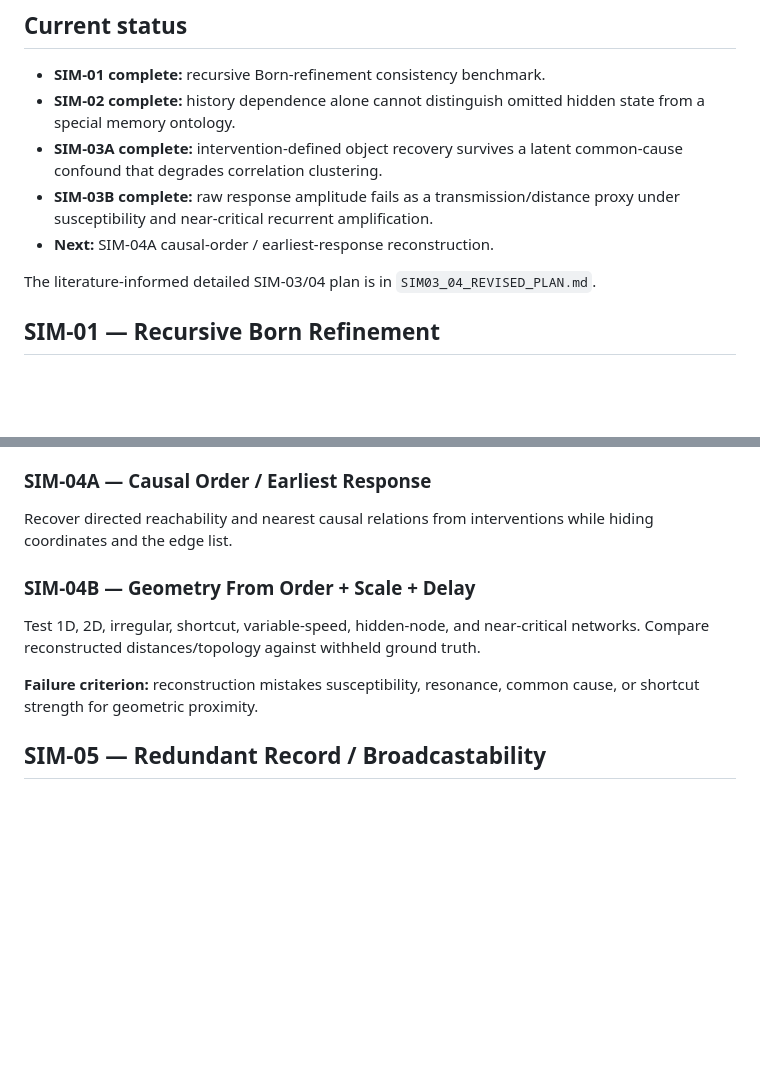
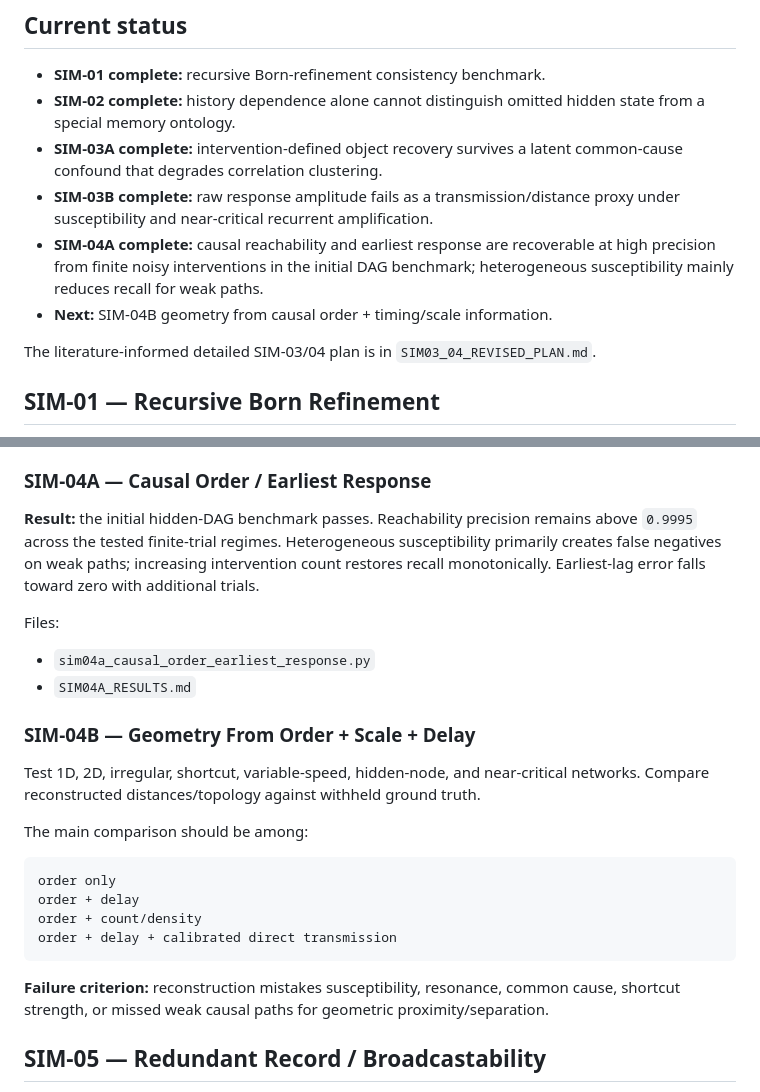
Before and after one commit to EchoPath-Source/Sequence-of-collapse-theory, a Markdown page: experiments/observation-foundations/README.md, 2 parts joined by grey strips. Drawn GitHub-style; blank space fills up the shorter version.

Commit message:
Mark SIM-04A complete

````diff
--- a/experiments/observation-foundations/README.md
+++ b/experiments/observation-foundations/README.md
@@ -33,7 +33,8 @@ Every simulation must include a null model and a failure criterion. The goal is
 - **SIM-02 complete:** history dependence alone cannot distinguish omitted hidden state from a special memory ontology.
 - **SIM-03A complete:** intervention-defined object recovery survives a latent common-cause confound that degrades correlation clustering.
 - **SIM-03B complete:** raw response amplitude fails as a transmission/distance proxy under susceptibility and near-critical recurrent amplification.
-- **Next:** SIM-04A causal-order / earliest-response reconstruction.
+- **SIM-04A complete:** causal reachability and earliest response are recoverable at high precision from finite noisy interventions in the initial DAG benchmark; heterogeneous susceptibility mainly reduces recall for weak paths.
+- **Next:** SIM-04B geometry from causal order + timing/scale information.
 
 The literature-informed detailed SIM-03/04 plan is in `SIM03_04_REVISED_PLAN.md`.
 
@@ -116,13 +117,27 @@ The input hierarchy is now:
 
 ### SIM-04A — Causal Order / Earliest Response
 
-Recover directed reachability and nearest causal relations from interventions while hiding coordinates and the edge list.
+**Result:** the initial hidden-DAG benchmark passes. Reachability precision remains above `0.9995` across the tested finite-trial regimes. Heterogeneous susceptibility primarily creates false negatives on weak paths; increasing intervention count restores recall monotonically. Earliest-lag error falls toward zero with additional trials.
+
+Files:
+
+- `sim04a_causal_order_earliest_response.py`
+- `SIM04A_RESULTS.md`
 
 ### SIM-04B — Geometry From Order + Scale + Delay
 
 Test 1D, 2D, irregular, shortcut, variable-speed, hidden-node, and near-critical networks. Compare reconstructed distances/topology against withheld ground truth.
 
-**Failure criterion:** reconstruction mistakes susceptibility, resonance, common cause, or shortcut strength for geometric proximity.
+The main comparison should be among:
+
+```text
+order only
+order + delay
+order + count/density
+order + delay + calibrated direct transmission
+```
+
+**Failure criterion:** reconstruction mistakes susceptibility, resonance, common cause, shortcut strength, or missed weak causal paths for geometric proximity/separation.
 
 ## SIM-05 — Redundant Record / Broadcastability
 
````
